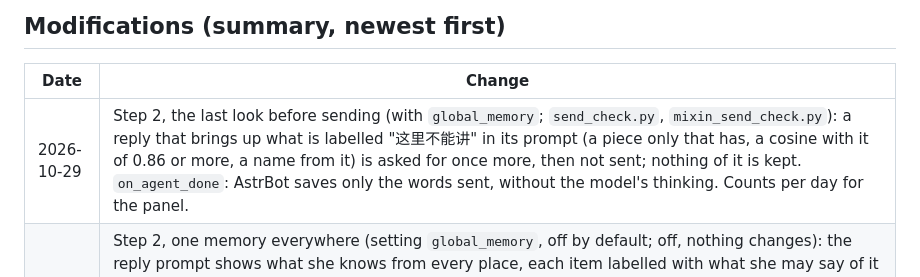
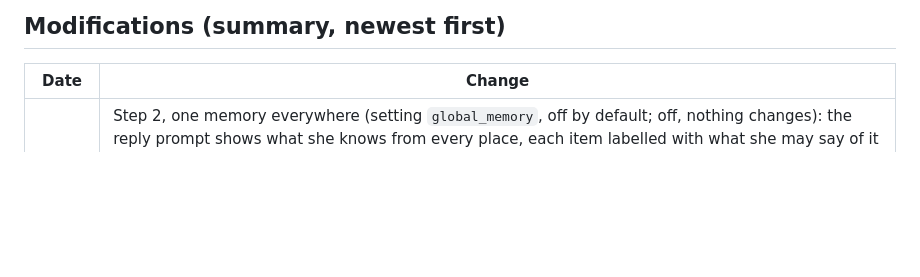
Before and after one commit to m103canfly/ams-life, a Markdown page: NOTICE.md, the part around the change. Rendered like a GitHub page; blank space fills up the shorter version.

```diff
--- a/NOTICE.md
+++ b/NOTICE.md
@@ -12,7 +12,6 @@ repository is the unmodified upstream snapshot; every later change is in the git
 
 | Date | Change |
 | --- | --- |
-| 2026-10-29 | Step 2, the last look before sending (with `global_memory`; `send_check.py`, `mixin_send_check.py`): a reply that brings up what is labelled "这里不能讲" in its prompt (a piece only that has, a cosine with it of 0.86 or more, a name from it) is asked for once more, then not sent; nothing of it is kept. `on_agent_done`: AstrBot saves only the words sent, without the model's thinking. Counts per day for the panel. |
 | 2026-10-29 | Step 2, one memory everywhere (setting `global_memory`, off by default; off, nothing changes): the reply prompt shows what she knows from every place, each item labelled with what she may say of it here (`discretion.label`, `discretion.tag`; the rules of the plan's section 12 and the owner's 15-18, 26, 29-31), who is talking to her told by QQ number; recall from elsewhere (`_labeled_elsewhere`), `[最近的事]` and her notebook labelled; one line says what the labels mean; no QQ or group number reaches the model (`discretion.for_model`). `tools/replay.py --global-memory`; `tools/audit_replay.py` checks the labels then. |
 | 2026-10-29 | Panel look (the owner: "字太小，很多点击都没有动效"): every written-out font size of the panel and the brain map page onto a few steps (`--fs-*` in `:root`; nothing under 12px, body 14px and up; the orb's canvas labels too); buttons and inputs at least 36px high; hover, press, focus and the current tab visible; a call a click starts shows 正在…… / 好了 / 没成功 next to its button and cannot be started twice (`pages/dashboard/feedback.js`, around AstrBot's bridge; same calls, same answers); short motion, colour only with "reduce motion"; one scrolling row of tabs and nothing wider than the screen at phone width. The map itself is drawn as before. |
 | 2026-10-29 | `browse.py`, her browser's own logic (step 2, part 丁; not wired into the plugin yet): which pages she may read (no host on this computer or the home network, http/https, ports 80/443, no user in the URL), searches without names or long numbers, pages cut and wrapped as material only, limits a reply and a trip may take, the browser's own ledger (the owner: 10 trips and 5 yuan a day, apart from the chat's), when she goes out by herself, web memories with who asked kept apart. |
```
Also changed, not shown: README.md (+0 -1 lines), docs/changes/2026-10-29-send-check.md (added, +30 -0 lines).
